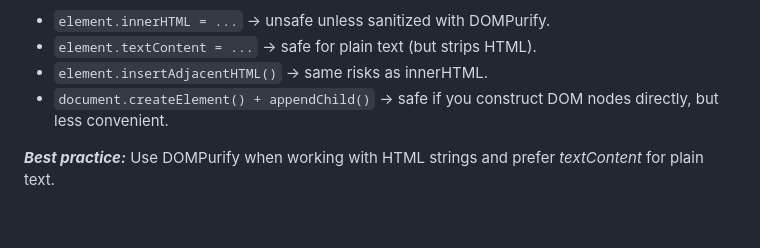
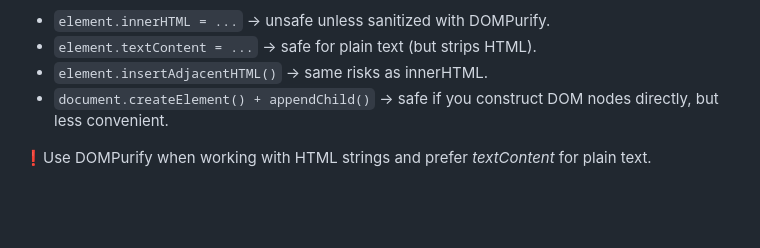
Before and after one commit to JoviMetzger/42Project-Transcendence, a Markdown page: README.md, the part around one of its changes. GitHub-like rendering.

```diff
--- a/README.md
+++ b/README.md
@@ -279,5 +279,5 @@ We looked at alternatives, but they didn’t quite work for us:
 - `element.insertAdjacentHTML()` → same risks as innerHTML.
 - `document.createElement() + appendChild()` → safe if you construct DOM nodes directly, but less convenient.
 
-***Best practice:*** Use DOMPurify when working with HTML strings and prefer *textContent* for plain text.
+❗Use DOMPurify when working with HTML strings and prefer *textContent* for plain text.
 
```
Also changed, not shown: other parts of README.md (+1 -2 lines).
